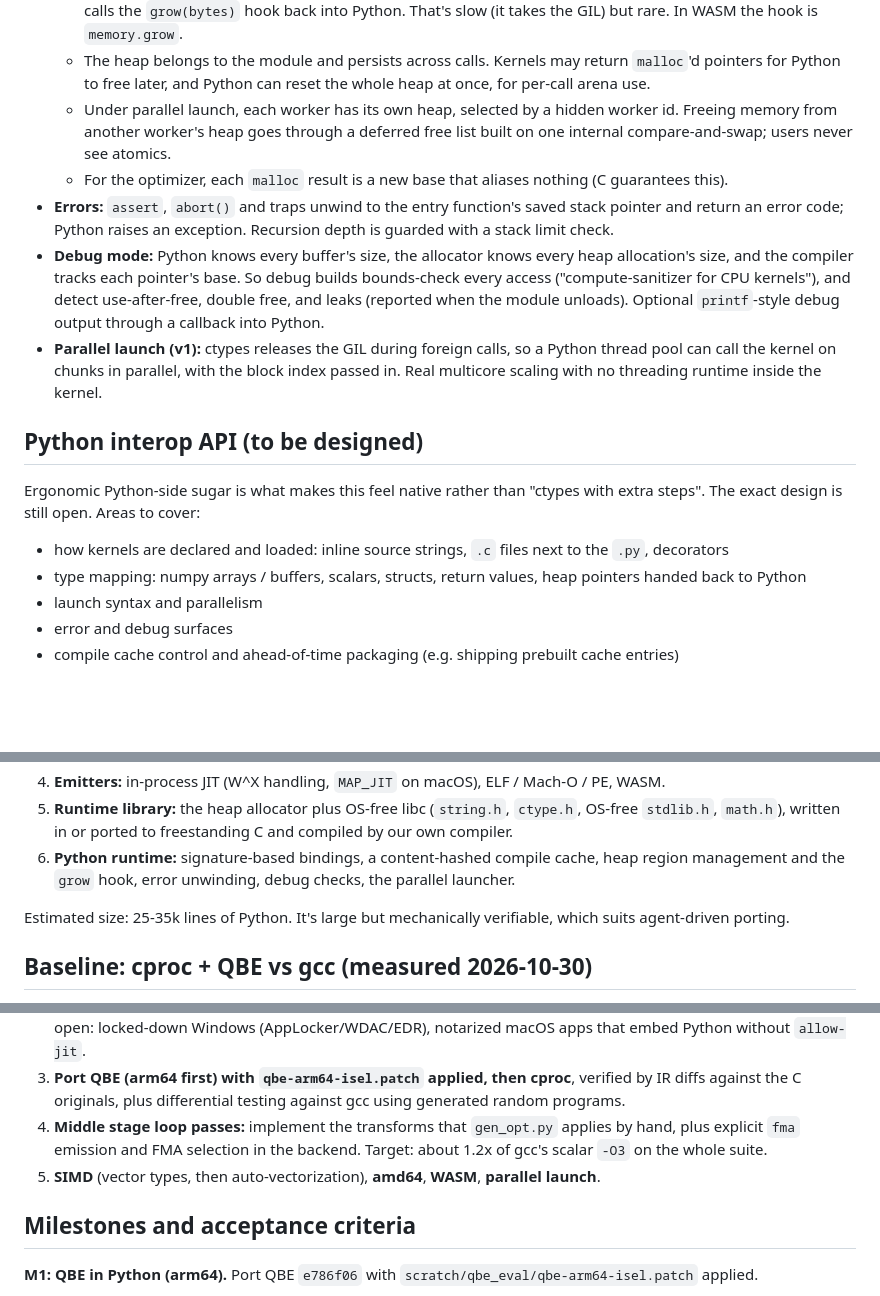
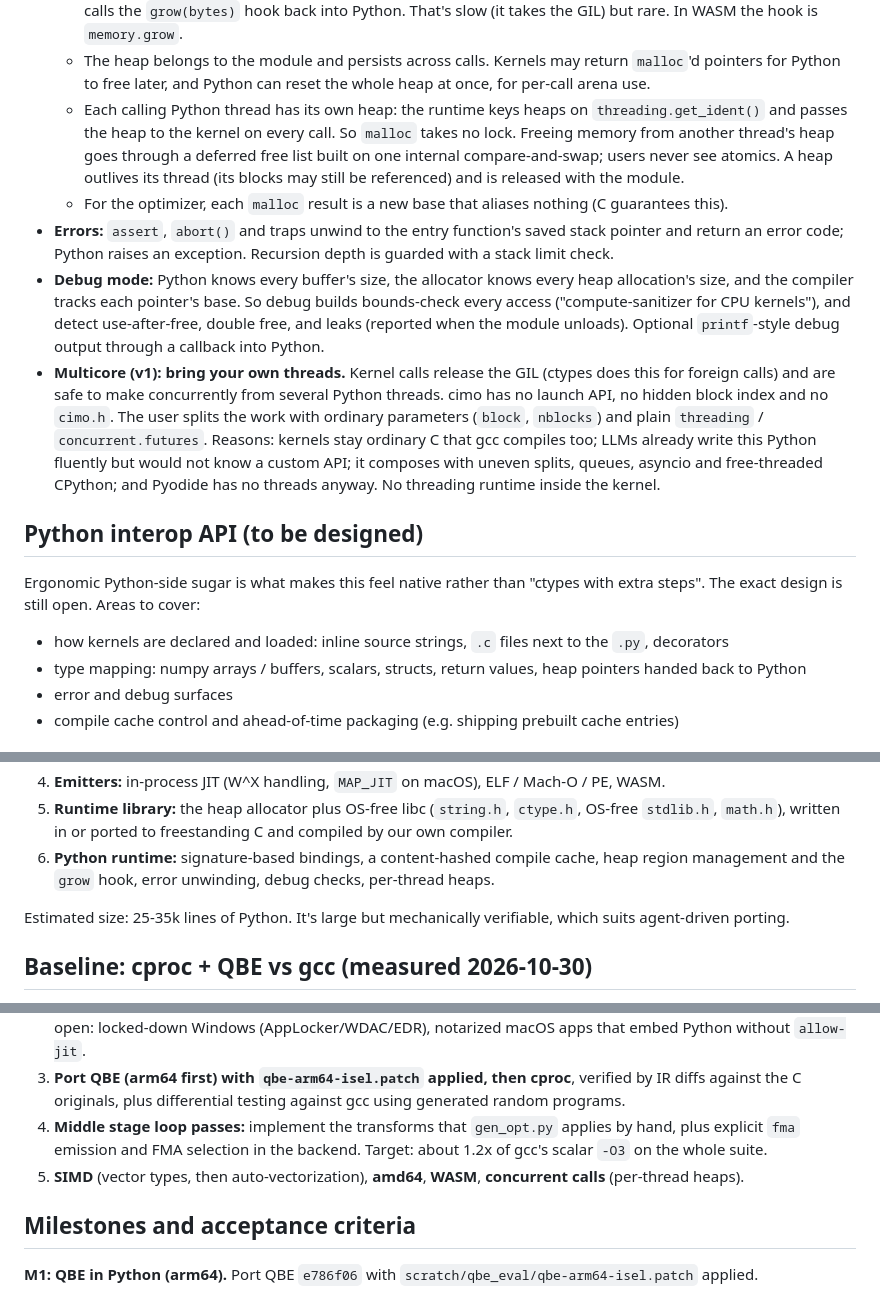
Before and after one commit to farizrahman4u/cimo, a Markdown page: requirements.md, 3 parts joined by grey strips. Rendered like a GitHub page; blank space fills up the shorter version.

```diff
--- a/requirements.md
+++ b/requirements.md
@@ -133,9 +133,11 @@ no I/O and no OS. The only libc is the part that needs no OS.
   - The heap belongs to the module and persists across calls. Kernels may return `malloc`'d
     pointers for Python to free later, and Python can reset the whole heap at once, for per-call
     arena use.
-  - Under parallel launch, each worker has its own heap, selected by a hidden worker id. Freeing
-    memory from another worker's heap goes through a deferred free list built on one internal
-    compare-and-swap; users never see atomics.
+  - Each calling Python thread has its own heap: the runtime keys heaps on
+    `threading.get_ident()` and passes the heap to the kernel on every call. So `malloc` takes no
+    lock. Freeing memory from another thread's heap goes through a deferred free list built on one
+    internal compare-and-swap; users never see atomics. A heap outlives its thread (its blocks may
+    still be referenced) and is released with the module.
   - For the optimizer, each `malloc` result is a new base that aliases nothing (C guarantees this).
 - **Errors:** `assert`, `abort()` and traps unwind to the entry function's saved stack pointer and
   return an error code; Python raises an exception. Recursion depth is guarded with a stack limit check.
@@ -144,9 +146,13 @@ no I/O and no OS. The only libc is the part that needs no OS.
   ("compute-sanitizer for CPU kernels"), and detect use-after-free, double free, and leaks
   (reported when the module unloads).
   Optional `printf`-style debug output through a callback into Python.
-- **Parallel launch (v1):** ctypes releases the GIL during foreign calls, so a Python thread
-  pool can call the kernel on chunks in parallel, with the block index passed in. Real multicore
-  scaling with no threading runtime inside the kernel.
+- **Multicore (v1): bring your own threads.** Kernel calls release the GIL (ctypes does this for
+  foreign calls) and are safe to make concurrently from several Python threads. cimo has no launch
+  API, no hidden block index and no `cimo.h`. The user splits the work with ordinary parameters
+  (`block`, `nblocks`) and plain `threading` / `concurrent.futures`. Reasons: kernels stay
+  ordinary C that gcc compiles too; LLMs already write this Python fluently but would not know a
+  custom API; it composes with uneven splits, queues, asyncio and free-threaded CPython; and
+  Pyodide has no threads anyway. No threading runtime inside the kernel.
 
 ## Python interop API (to be designed)
 
@@ -155,7 +161,6 @@ The exact design is still open. Areas to cover:
 
 - how kernels are declared and loaded: inline source strings, `.c` files next to the `.py`, decorators
 - type mapping: numpy arrays / buffers, scalars, structs, return values, heap pointers handed back to Python
-- launch syntax and parallelism
 - error and debug surfaces
 - compile cache control and ahead-of-time packaging (e.g. shipping prebuilt cache entries)
 
@@ -207,7 +212,7 @@ Start from proven small C compilers instead of writing one from scratch:
 5. **Runtime library:** the heap allocator plus OS-free libc (`string.h`, `ctype.h`, OS-free
    `stdlib.h`, `math.h`), written in or ported to freestanding C and compiled by our own compiler.
 6. **Python runtime:** signature-based bindings, a content-hashed compile cache, heap region
-   management and the `grow` hook, error unwinding, debug checks, the parallel launcher.
+   management and the `grow` hook, error unwinding, debug checks, per-thread heaps.
 
 Estimated size: 25-35k lines of Python. It's large but mechanically verifiable, which suits
 agent-driven porting.
@@ -343,7 +348,7 @@ inbound rules needed.
 4. **Middle stage loop passes:** implement the transforms that `gen_opt.py` applies by hand, plus
    explicit `fma` emission and FMA selection in the backend. Target: about 1.2x of gcc's scalar
    `-O3` on the whole suite.
-5. **SIMD** (vector types, then auto-vectorization), **amd64**, **WASM**, **parallel launch**.
+5. **SIMD** (vector types, then auto-vectorization), **amd64**, **WASM**, **concurrent calls** (per-thread heaps).
 
 ## Milestones and acceptance criteria
 
```
Also changed, not shown: other parts of requirements.md (+1 -1 lines), README.md (+30 -4 lines).
